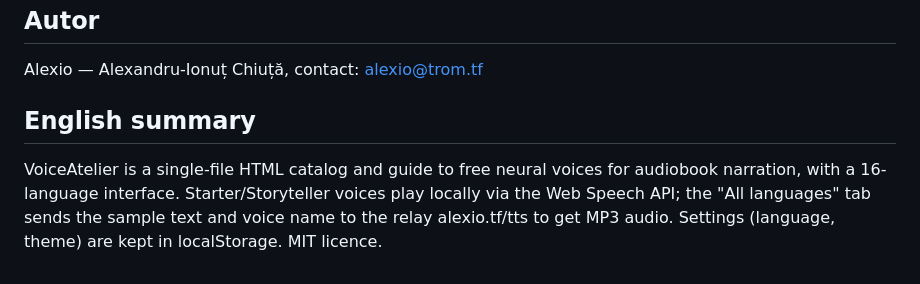
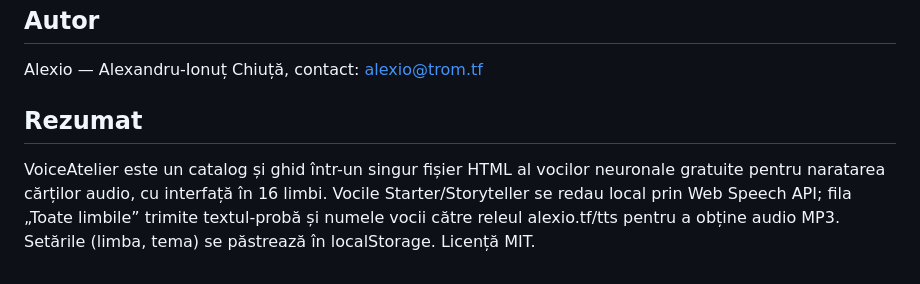
Before and after one commit to chiuta/VoiceAtelier, a Markdown page: README.ro.md, the part around the change. Drawn GitHub-style.

```diff
--- a/README.ro.md
+++ b/README.ro.md
@@ -79,6 +79,6 @@ MIT — vezi fișierul LICENSE
 
 Alexio — Alexandru-Ionuț Chiuță, contact: alexio@trom.tf
 
-## English summary
+## Rezumat
 
-VoiceAtelier is a single-file HTML catalog and guide to free neural voices for audiobook narration, with a 16-language interface. Starter/Storyteller voices play locally via the Web Speech API; the "All languages" tab sends the sample text and voice name to the relay alexio.tf/tts to get MP3 audio. Settings (language, theme) are kept in localStorage. MIT licence.
+VoiceAtelier este un catalog și ghid într-un singur fișier HTML al vocilor neuronale gratuite pentru naratarea cărților audio, cu interfață în 16 limbi. Vocile Starter/Storyteller se redau local prin Web Speech API; fila „Toate limbile” trimite textul-probă și numele vocii către releul alexio.tf/tts pentru a obține audio MP3. Setările (limba, tema) se păstrează în localStorage. Licență MIT.
```
